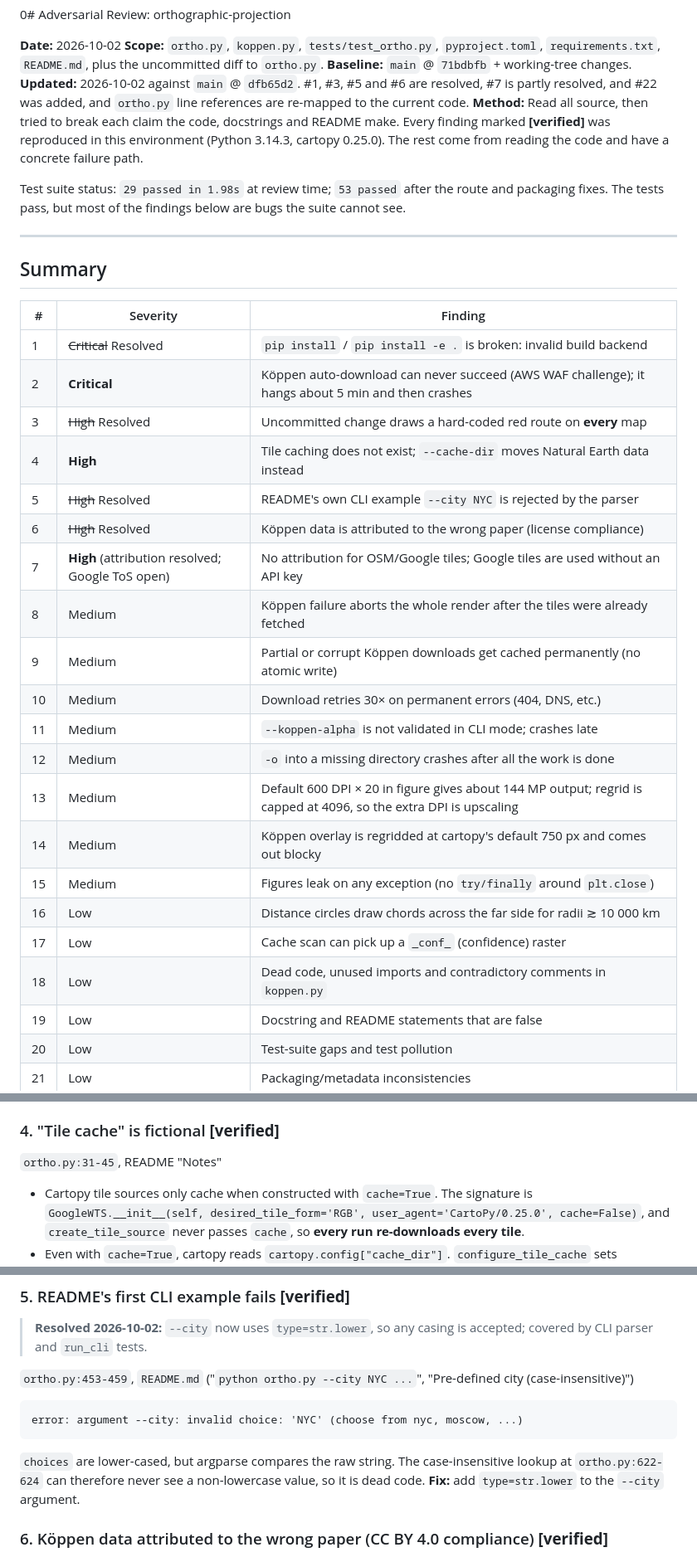
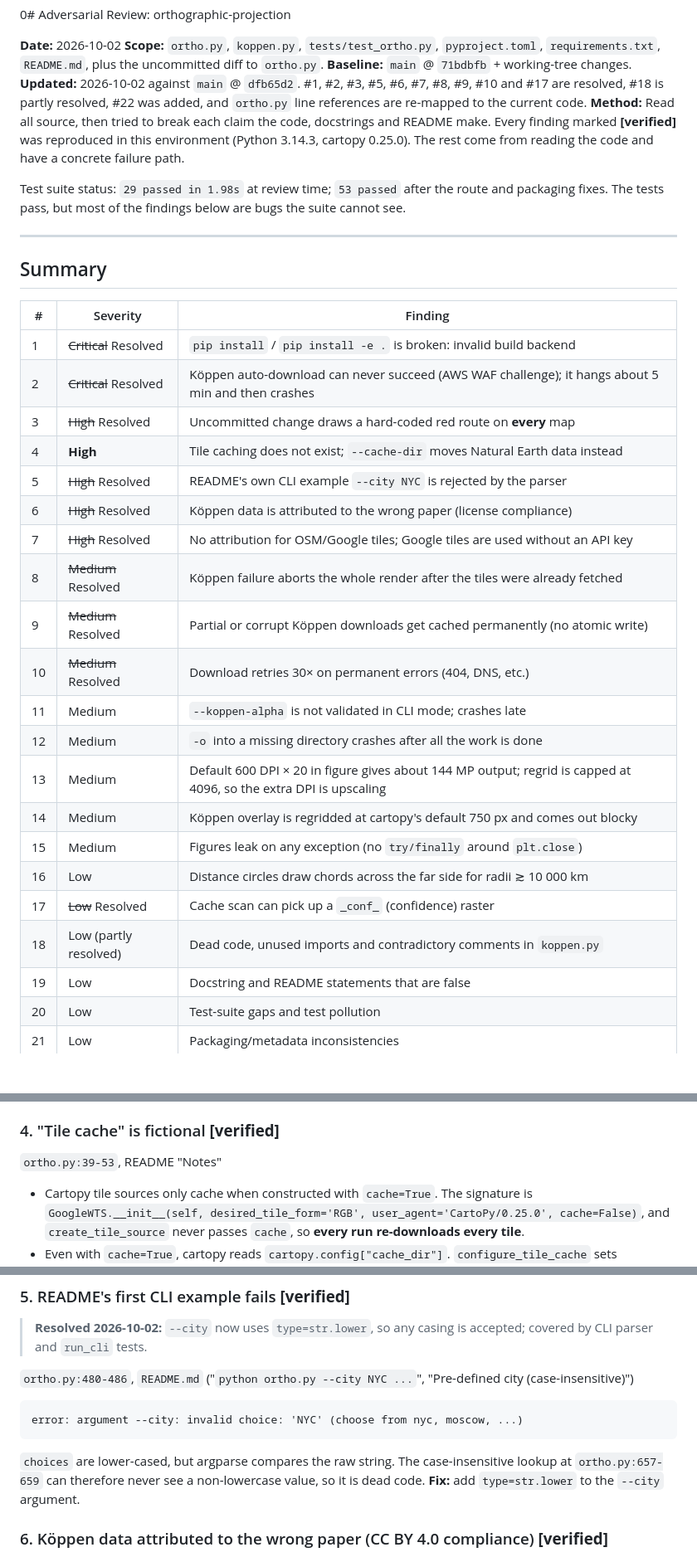
Before and after one commit to filipok/orthographic-projection, a Markdown page: ADVERSARIAL_REVIEW.md, 3 parts joined by grey strips. Shown at 83% size. GitHub-like rendering; blank space fills up the shorter version.

````diff
--- a/ADVERSARIAL_REVIEW.md
+++ b/ADVERSARIAL_REVIEW.md
@@ -3,7 +3,7 @@
 **Date:** 2026-10-02
 **Scope:** `ortho.py`, `koppen.py`, `tests/test_ortho.py`, `pyproject.toml`, `requirements.txt`, `README.md`, plus the uncommitted diff to `ortho.py`.
 **Baseline:** `main` @ `71bdbfb` + working-tree changes.
-**Updated:** 2026-10-02 against `main` @ `dfb65d2`. #1, #3, #5 and #6 are resolved, #7 is partly resolved, and #22 was added, and `ortho.py` line references are re-mapped to the current code.
+**Updated:** 2026-10-02 against `main` @ `dfb65d2`. #1, #2, #3, #5, #6, #7, #8, #9, #10 and #17 are resolved, #18 is partly resolved, #22 was added, and `ortho.py` line references are re-mapped to the current code.
 **Method:** Read all source, then tried to break each claim the code, docstrings and README make. Every finding marked **[verified]** was reproduced in this environment (Python 3.14.3, cartopy 0.25.0). The rest come from reading the code and have a concrete failure path.
 
 Test suite status: `29 passed in 1.98s` at review time; `53 passed` after the route and packaging fixes. The tests pass, but most of the findings below are bugs the suite cannot see.
@@ -15,23 +15,23 @@ Test suite status: `29 passed in 1.98s` at review time; `53 passed` after the ro
 | # | Severity | Finding |
 |---|---|---|
 | 1 | ~~Critical~~ Resolved | `pip install` / `pip install -e .` is broken: invalid build backend |
-| 2 | **Critical** | Köppen auto-download can never succeed (AWS WAF challenge); it hangs about 5 min and then crashes |
+| 2 | ~~Critical~~ Resolved | Köppen auto-download can never succeed (AWS WAF challenge); it hangs about 5 min and then crashes |
 | 3 | ~~High~~ Resolved | Uncommitted change draws a hard-coded red route on **every** map |
 | 4 | **High** | Tile caching does not exist; `--cache-dir` moves Natural Earth data instead |
 | 5 | ~~High~~ Resolved | README's own CLI example `--city NYC` is rejected by the parser |
 | 6 | ~~High~~ Resolved | Köppen data is attributed to the wrong paper (license compliance) |
-| 7 | **High** (attribution resolved; Google ToS open) | No attribution for OSM/Google tiles; Google tiles are used without an API key |
-| 8 | Medium | Köppen failure aborts the whole render after the tiles were already fetched |
-| 9 | Medium | Partial or corrupt Köppen downloads get cached permanently (no atomic write) |
-| 10 | Medium | Download retries 30× on permanent errors (404, DNS, etc.) |
+| 7 | ~~High~~ Resolved | No attribution for OSM/Google tiles; Google tiles are used without an API key |
+| 8 | ~~Medium~~ Resolved | Köppen failure aborts the whole render after the tiles were already fetched |
+| 9 | ~~Medium~~ Resolved | Partial or corrupt Köppen downloads get cached permanently (no atomic write) |
+| 10 | ~~Medium~~ Resolved | Download retries 30× on permanent errors (404, DNS, etc.) |
 | 11 | Medium | `--koppen-alpha` is not validated in CLI mode; crashes late |
 | 12 | Medium | `-o` into a missing directory crashes after all the work is done |
 | 13 | Medium | Default 600 DPI × 20 in figure gives about 144 MP output; regrid is capped at 4096, so the extra DPI is upscaling |
 | 14 | Medium | Köppen overlay is regridded at cartopy's default 750 px and comes out blocky |
 | 15 | Medium | Figures leak on any exception (no `try/finally` around `plt.close`) |
 | 16 | Low | Distance circles draw chords across the far side for radii ≳ 10 000 km |
-| 17 | Low | Cache scan can pick up a `_conf_` (confidence) raster |
-| 18 | Low | Dead code, unused imports and contradictory comments in `koppen.py` |
+| 17 | ~~Low~~ Resolved | Cache scan can pick up a `_conf_` (confidence) raster |
+| 18 | Low (partly resolved) | Dead code, unused imports and contradictory comments in `koppen.py` |
 | 19 | Low | Docstring and README statements that are false |
 | 20 | Low | Test-suite gaps and test pollution |
 | 21 | Low | Packaging/metadata inconsistencies |
@@ -90,7 +92,7 @@ This looks like experiment code that would leak into `main` on the next `git com
 **Fix:** remove it, or turn it into an opt-in `routes: list[list[tuple[float, float]]] | None` parameter with a CLI flag such as `--route-file`.
 
 ### 4. "Tile cache" is fictional **[verified]**
-`ortho.py:31-45`, README "Notes"
+`ortho.py:39-53`, README "Notes"
 
 - Cartopy tile sources only cache when constructed with `cache=True`. The signature is `GoogleWTS.__init__(self, desired_tile_form='RGB', user_agent='CartoPy/0.25.0', cache=False)`, and `create_tile_source` never passes `cache`, so **every run re-downloads every tile**.
 - Even with `cache=True`, cartopy reads `cartopy.config["cache_dir"]`. `configure_tile_cache` sets `cartopy.config["data_dir"]`.
@@ -102,11 +104,11 @@ The README states: *"Subsequent runs reuse cached tiles, avoiding redundant down
 ### 5. README's first CLI example fails **[verified]**
 > **Resolved 2026-10-02:** `--city` now uses `type=str.lower`, so any casing is accepted; covered by CLI parser and `run_cli` tests.
 
-`ortho.py:453-459`, `README.md` ("`python ortho.py --city NYC ...`", "Pre-defined city (case-insensitive)")
+`ortho.py:480-486`, `README.md` ("`python ortho.py --city NYC ...`", "Pre-defined city (case-insensitive)")
 ```
 error: argument --city: invalid choice: 'NYC' (choose from nyc, moscow, ...)
 ```
-`choices` are lower-cased, but argparse compares the raw string. The case-insensitive lookup at `ortho.py:622-624` can therefore never see a non-lowercase value, so it is dead code.
+`choices` are lower-cased, but argparse compares the raw string. The case-insensitive lookup at `ortho.py:657-659` can therefore never see a non-lowercase value, so it is dead code.
 **Fix:** add `type=str.lower` to the `--city` argument.
 
 ### 6. Köppen data attributed to the wrong paper (CC BY 4.0 compliance) **[verified]**
````
Also changed, not shown: other parts of ADVERSARIAL_REVIEW.md (+42 -20 lines).
